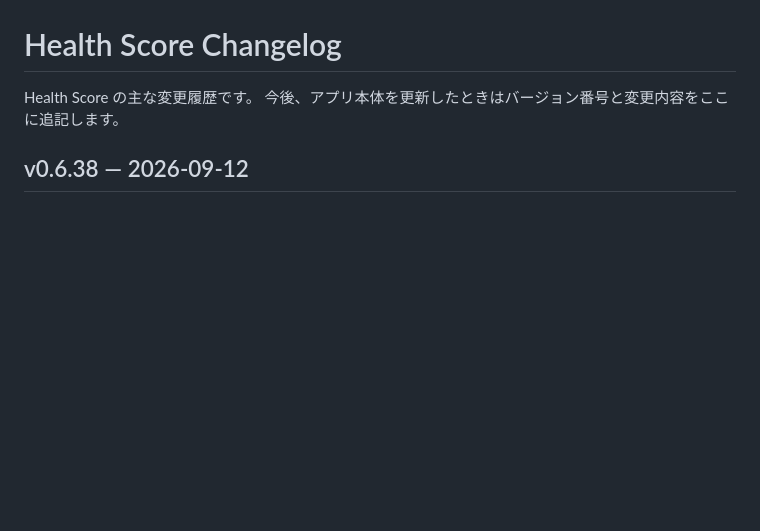
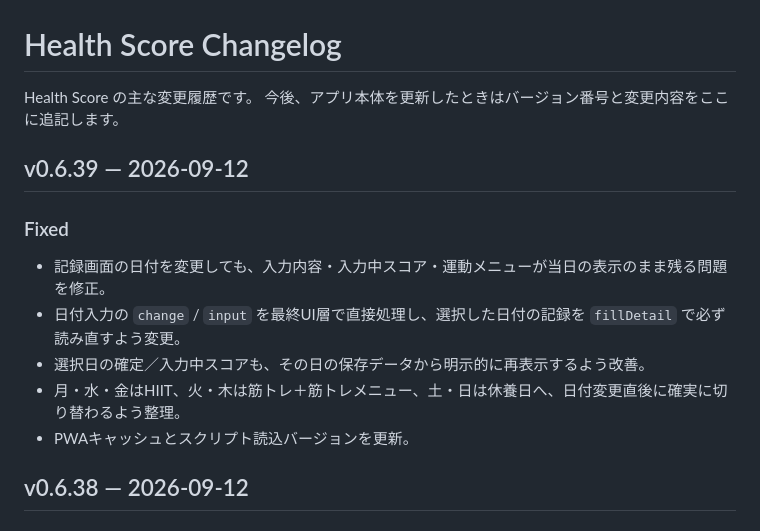
Before and after one commit to ymgc-muscle/health-score, a Markdown page: CHANGELOG.md, the part around the change. Drawn GitHub-style; blank space fills up the shorter version.

Commit message:
Document selected-date refresh fix in v0.6.39

```diff
--- a/CHANGELOG.md
+++ b/CHANGELOG.md
@@ -2,6 +2,15 @@
 
 Health Score の主な変更履歴です。
 今後、アプリ本体を更新したときはバージョン番号と変更内容をここに追記します。
+
+## v0.6.39 — 2026-09-12
+
+### Fixed
+- 記録画面の日付を変更しても、入力内容・入力中スコア・運動メニューが当日の表示のまま残る問題を修正。
+- 日付入力の `change` / `input` を最終UI層で直接処理し、選択した日付の記録を `fillDetail` で必ず読み直すよう変更。
+- 選択日の確定／入力中スコアも、その日の保存データから明示的に再表示するよう改善。
+- 月・水・金はHIIT、火・木は筋トレ＋筋トレメニュー、土・日は休養日へ、日付変更直後に確実に切り替わるよう整理。
+- PWAキャッシュとスクリプト読込バージョンを更新。
 
 ## v0.6.38 — 2026-09-12
 
```
